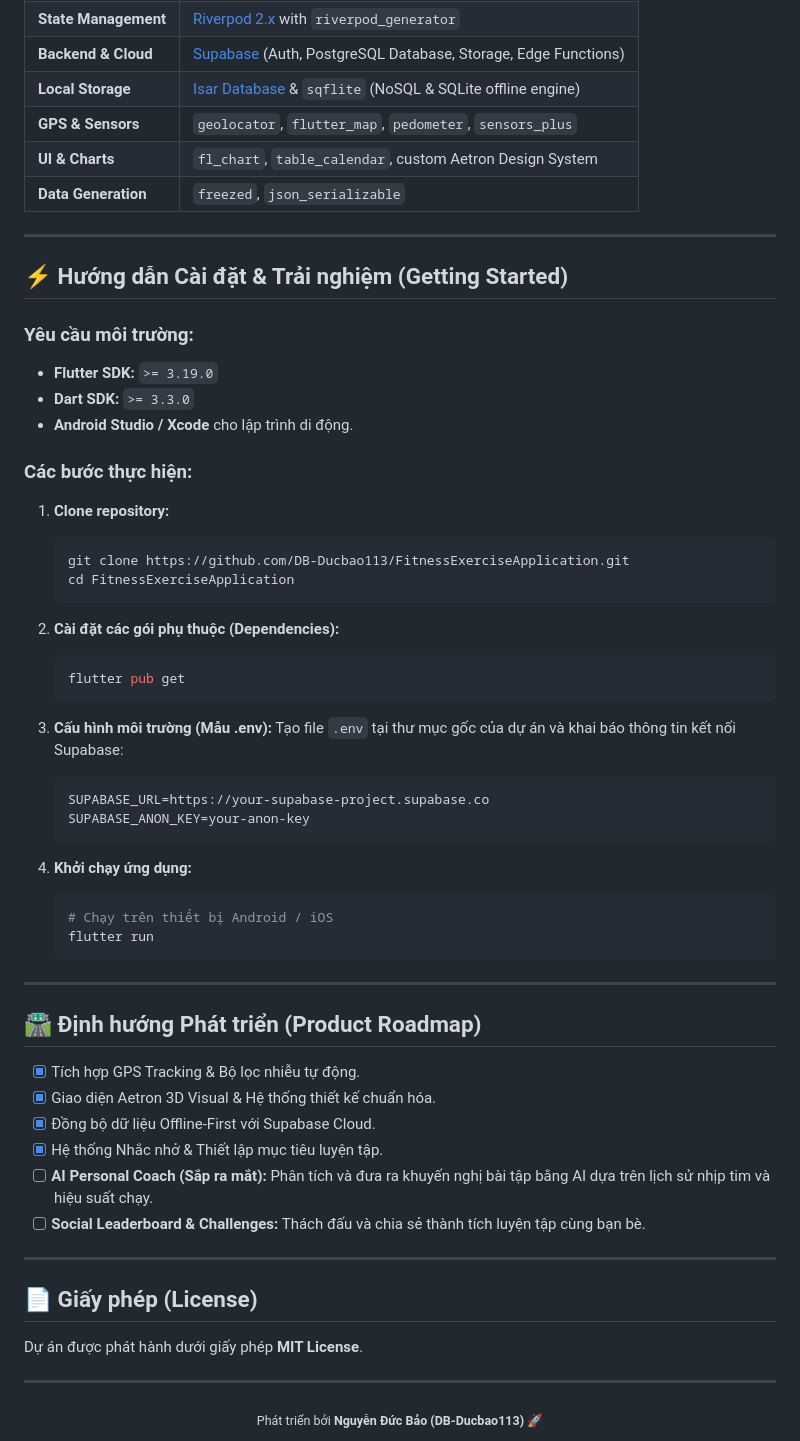
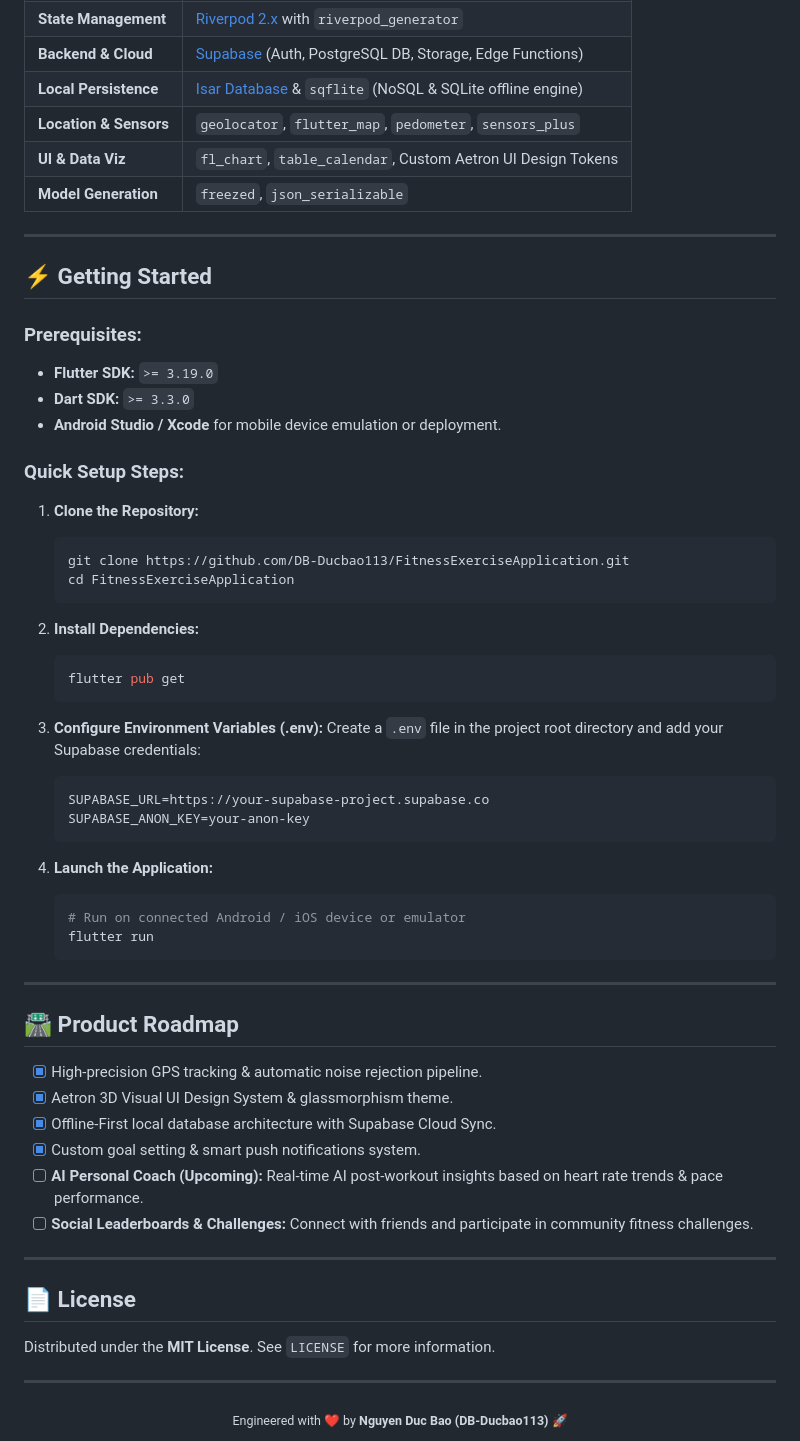
Before and after one commit to DB-Ducbao113/FitnessExerciseApplication, a Markdown page: README.md, the part around one of its changes. Rendered like a GitHub page.

Commit message:
docs: translate README to professional English product showcase

````diff
--- a/README.md
+++ b/README.md
@@ -65,64 +65,64 @@
 | **State Management** | [Riverpod 2.x](https://riverpod.dev) with `riverpod_generator` |
-| **Backend & Cloud** | [Supabase](https://supabase.com) (Auth, PostgreSQL Database, Storage, Edge Functions) |
-| **Local Storage** | [Isar Database](https://isar.dev) & `sqflite` (NoSQL & SQLite offline engine) |
-| **GPS & Sensors** | `geolocator`, `flutter_map`, `pedometer`, `sensors_plus` |
-| **UI & Charts** | `fl_chart`, `table_calendar`, custom Aetron Design System |
-| **Data Generation** | `freezed`, `json_serializable` |
+| **Backend & Cloud** | [Supabase](https://supabase.com) (Auth, PostgreSQL DB, Storage, Edge Functions) |
+| **Local Persistence** | [Isar Database](https://isar.dev) & `sqflite` (NoSQL & SQLite offline engine) |
+| **Location & Sensors** | `geolocator`, `flutter_map`, `pedometer`, `sensors_plus` |
+| **UI & Data Viz** | `fl_chart`, `table_calendar`, Custom Aetron UI Design Tokens |
+| **Model Generation** | `freezed`, `json_serializable` |
 
 ---
 
-## ⚡ Hướng dẫn Cài đặt & Trải nghiệm (Getting Started)
+## ⚡ Getting Started
 
-### Yêu cầu môi trường:
+### Prerequisites:
 * **Flutter SDK:** `>= 3.19.0`
 * **Dart SDK:** `>= 3.3.0`
-* **Android Studio / Xcode** cho lập trình di động.
+* **Android Studio / Xcode** for mobile device emulation or deployment.
 
-### Các bước thực hiện:
+### Quick Setup Steps:
 
-1. **Clone repository:**
+1. **Clone the Repository:**
    ```bash
    git clone https://github.com/DB-Ducbao113/FitnessExerciseApplication.git
    cd FitnessExerciseApplication
    ```
 
-2. **Cài đặt các gói phụ thuộc (Dependencies):**
+2. **Install Dependencies:**
    ```bash
    flutter pub get
    ```
 
-3. **Cấu hình môi trường (Mẫu .env):**
-   Tạo file `.env` tại thư mục gốc của dự án và khai báo thông tin kết nối Supabase:
+3. **Configure Environment Variables (.env):**
+   Create a `.env` file in the project root directory and add your Supabase credentials:
    ```env
    SUPABASE_URL=https://your-supabase-project.supabase.co
    SUPABASE_ANON_KEY=your-anon-key
    ```
 
-4. **Khởi chạy ứng dụng:**
+4. **Launch the Application:**
    ```bash
-   # Chạy trên thiết bị Android / iOS
+   # Run on connected Android / iOS device or emulator
    flutter run
    ```
 
 ---
 
-## 🛣️ Định hướng Phát triển (Product Roadmap)
+## 🛣️ Product Roadmap
 
-- [x] Tích hợp GPS Tracking & Bộ lọc nhiễu tự động.
-- [x] Giao diện Aetron 3D Visual & Hệ thống thiết kế chuẩn hóa.
-- [x] Đồng bộ dữ liệu Offline-First với Supabase Cloud.
-- [x] Hệ thống Nhắc nhở & Thiết lập mục tiêu luyện tập.
-- [ ] **AI Personal Coach (Sắp ra mắt):** Phân tích và đưa ra khuyến nghị bài tập bằng AI dựa trên lịch sử nhịp tim và hiệu suất chạy.
-- [ ] **Social Leaderboard & Challenges:** Thách đấu và chia sẻ thành tích luyện tập cùng bạn bè.
+- [x] High-precision GPS tracking & automatic noise rejection pipeline.
+- [x] Aetron 3D Visual UI Design System & glassmorphism theme.
+- [x] Offline-First local database architecture with Supabase Cloud Sync.
+- [x] Custom goal setting & smart push notifications system.
+- [ ] **AI Personal Coach (Upcoming):** Real-time AI post-workout insights based on heart rate trends & pace performance.
+- [ ] **Social Leaderboards & Challenges:** Connect with friends and participate in community fitness challenges.
 
 ---
 
-## 📄 Giấy phép (License)
+## 📄 License
 
-Dự án được phát hành dưới giấy phép **MIT License**.
+Distributed under the **MIT License**. See `LICENSE` for more information.
 
 ---
 
 <div align="center">
-  <sub>Phát triển bởi <b>Nguyễn Đức Bảo (DB-Ducbao113)</b> 🚀</sub>
+  <sub>Engineered with ❤️ by <b>Nguyen Duc Bao (DB-Ducbao113)</b> 🚀</sub>
 </div>
````
Also changed, not shown: other parts of README.md (+27 -27 lines).
